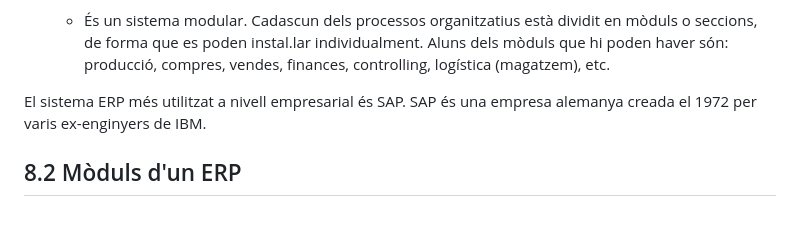
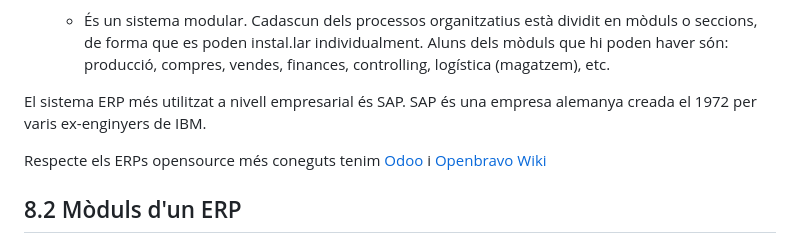
Before and after one commit to sajicop/sajicop.github.io, a Markdown page: 8-erps.md, the part around the change printed below. Drawn GitHub-style; blank space fills up the shorter version.

```diff
--- a/8-erps.md
+++ b/8-erps.md
@@ -21,6 +21,8 @@ Té les següents característiques:
 
 El sistema ERP més utilitzat a nivell empresarial és SAP. SAP és una empresa alemanya creada el 1972 per varis ex-enginyers de IBM.
 
+Respecte els ERPs opensource més coneguts tenim [Odoo](https://www.odoo.com/es_ES) i [Openbravo](https://www.openbravo.com/es) [Wiki](http://wiki.openbravo.com/wiki/Installation/Ubuntu)
+
 ## 8.2 Mòduls d'un ERP
 
 Tal com hem comentat, un ERP controla diversos processos de negoci, modelant cadascuna de les fases de cada departament de l'empresa. Els principals mòduls són els següents. Els mòduls es poden dividir en dos tipus, mòduls financers i mòduls logístics.
```
Also changed, not shown: other parts of 8-erps.md (+2 -0 lines), assets/img/8-3-Flujo de ventas.png (added).
